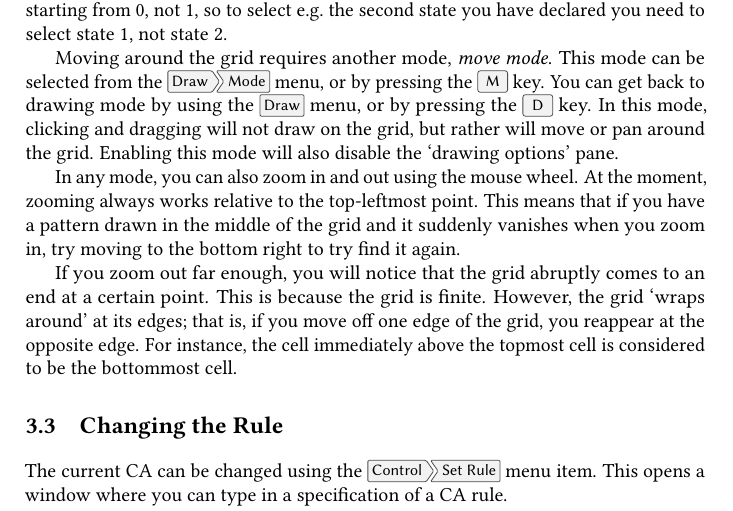
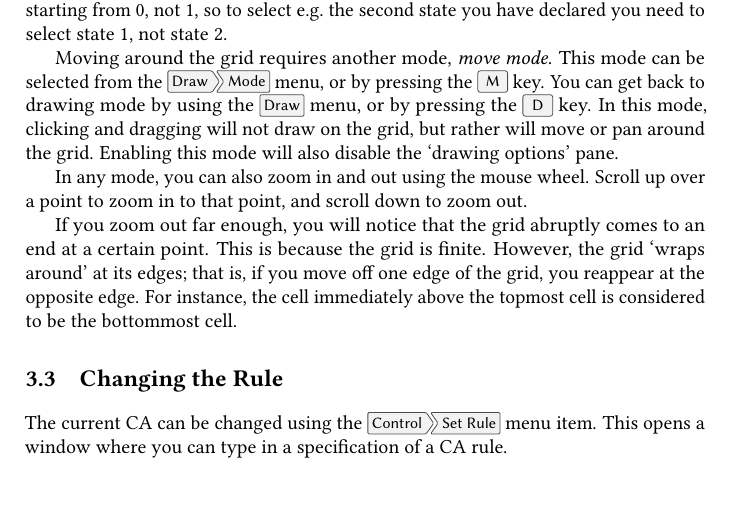
Before and after one commit to bradrn/cabasa, a LaTeX book (data/doc/UserManual.tex): part of page 7 of 16, cut so that both start at the same text, the shorter picture padded with empty space. Compiled offline with pdfLaTeX.

Commit message:
Zoom from cursor position, not from top left corner

```diff
--- a/data/doc/UserManual.tex
+++ b/data/doc/UserManual.tex
@@ -269,9 +269,7 @@ In this mode, clicking and dragging will not draw on the grid, but rather will m
 Enabling this mode will also disable the `drawing options' pane.
 
 In any mode, you can also zoom in and out using the mouse wheel.
-At the moment, zooming always works relative to the top-leftmost point.
-This means that if you have a pattern drawn in the middle of the grid and it suddenly vanishes when you zoom in,
-  try moving to the bottom right to try find it again.
+Scroll up over a point to zoom in to that point, and scroll down to zoom out.
 
 If you zoom out far enough, you will notice that the grid abruptly comes to an end at a certain point.
 This is because the grid is finite.
```
Also changed, not shown: 1 other file.
